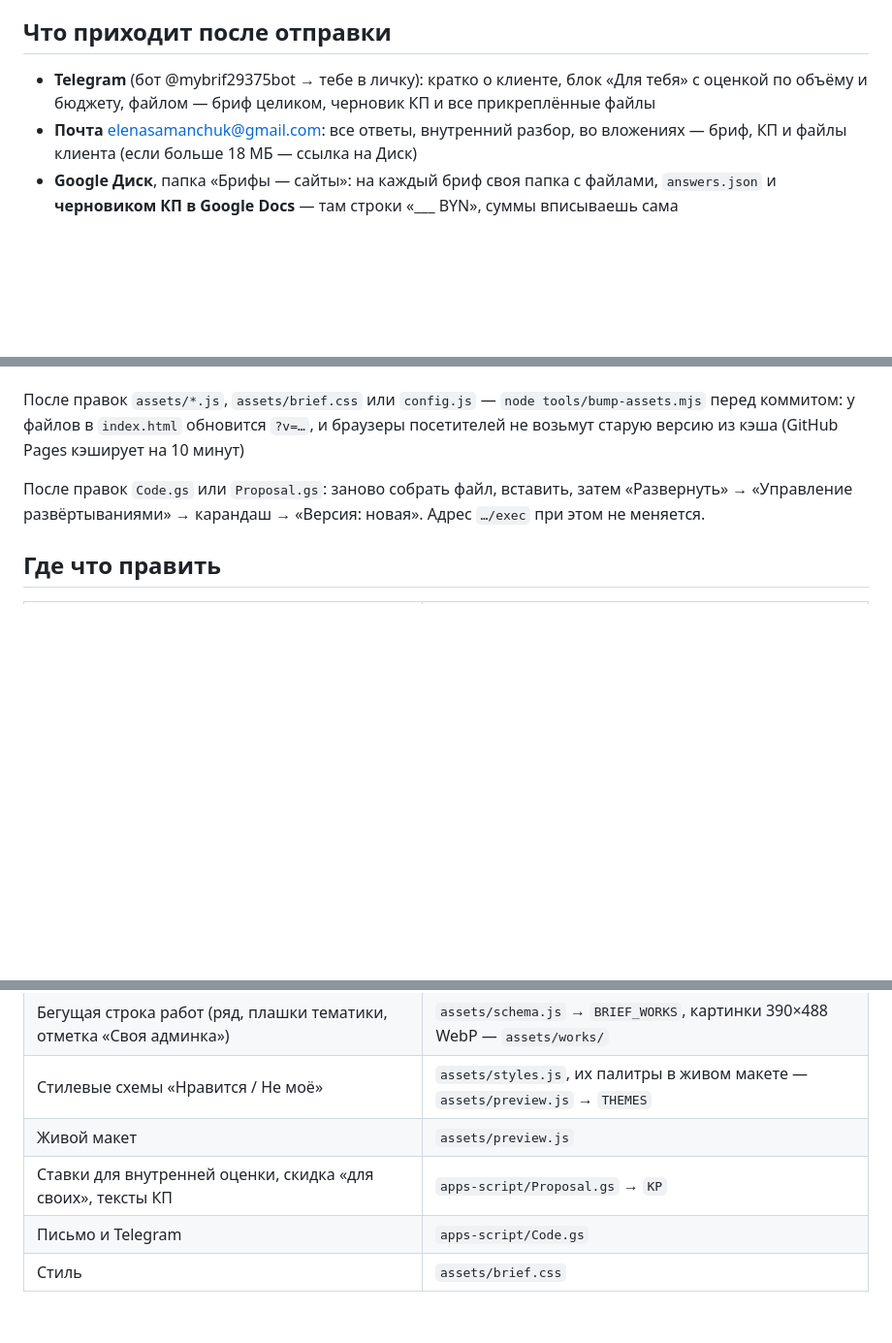
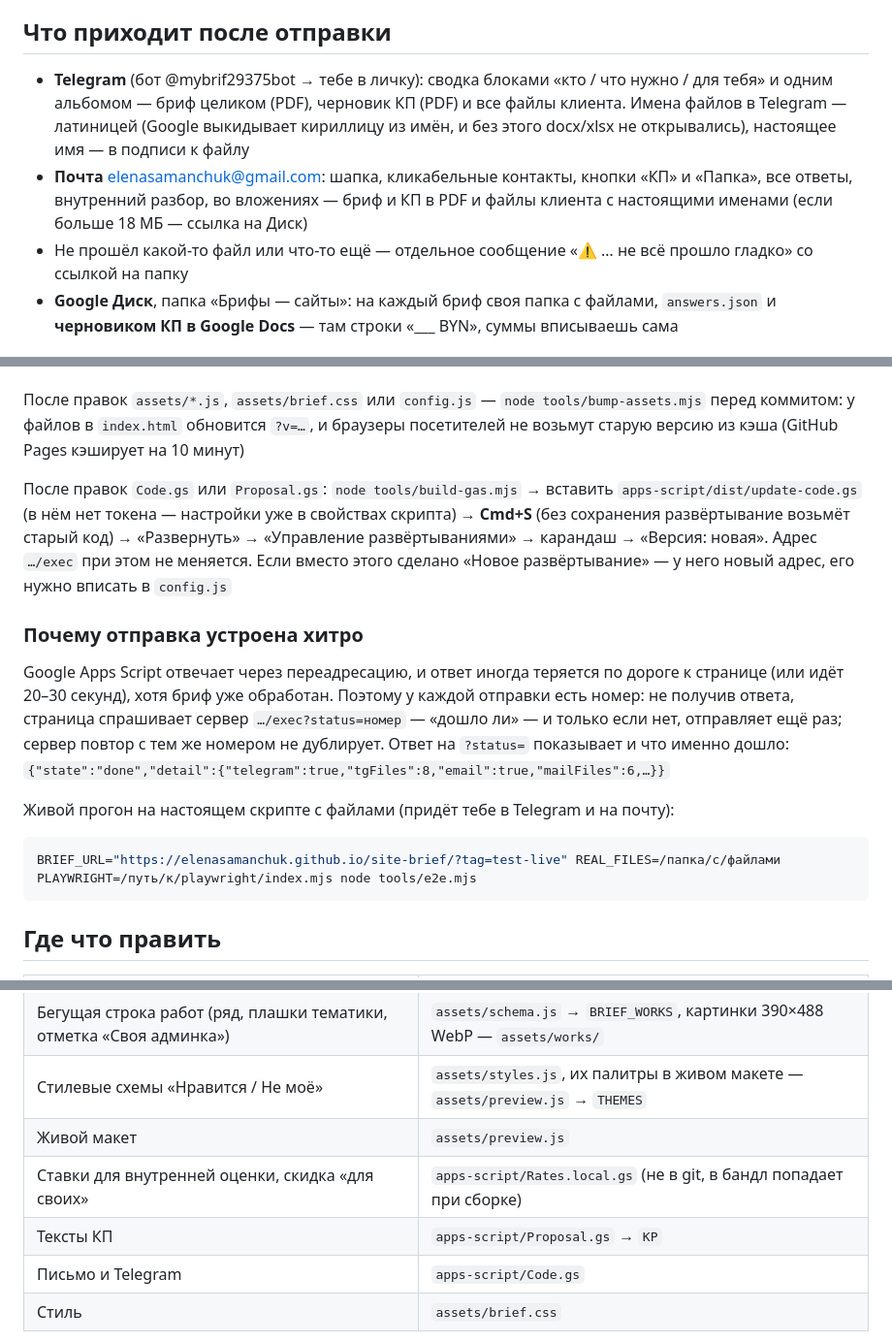
Before and after one commit to ElenaSamanchuk/site-brief, a Markdown page: README.md, 3 parts joined by grey strips. Shown at 97% size. Rendered like a GitHub page; blank space fills up the shorter version.

Commit message:
README: что приходит в Telegram и почту, как обновлять скрипт, зачем номер отправки, живой прогон
Co-Authored-By: Claude Opus 5.5 <noreply@anthropic.com>

````diff
--- a/README.md
+++ b/README.md
@@ -25,8 +25,9 @@
 
 ## Что приходит после отправки
 
-- **Telegram** (бот @mybrif29375bot → тебе в личку): кратко о клиенте, блок «Для тебя» с оценкой по объёму и бюджету, файлом — бриф целиком, черновик КП и все прикреплённые файлы
-- **Почта** elenasamanchuk@gmail.com: все ответы, внутренний разбор, во вложениях — бриф, КП и файлы клиента (если больше 18 МБ — ссылка на Диск)
+- **Telegram** (бот @mybrif29375bot → тебе в личку): сводка блоками «кто / что нужно / для тебя» и одним альбомом — бриф целиком (PDF), черновик КП (PDF) и все файлы клиента. Имена файлов в Telegram — латиницей (Google выкидывает кириллицу из имён, и без этого docx/xlsx не открывались), настоящее имя — в подписи к файлу
+- **Почта** elenasamanchuk@gmail.com: шапка, кликабельные контакты, кнопки «КП» и «Папка», все ответы, внутренний разбор, во вложениях — бриф и КП в PDF и файлы клиента с настоящими именами (если больше 18 МБ — ссылка на Диск)
+- Не прошёл какой-то файл или что-то ещё — отдельное сообщение «⚠️ … не всё прошло гладко» со ссылкой на папку
 - **Google Диск**, папка «Брифы — сайты»: на каждый бриф своя папка с файлами, `answers.json` и **черновиком КП в Google Docs** — там строки «___ BYN», суммы вписываешь сама
 
 ## Подключить отправку (один раз, ~5 минут)
@@ -40,7 +41,17 @@
 
 После правок `assets/*.js`, `assets/brief.css` или `config.js` — `node tools/bump-assets.mjs` перед коммитом: у файлов в `index.html` обновится `?v=…`, и браузеры посетителей не возьмут старую версию из кэша (GitHub Pages кэширует на 10 минут)
 
-После правок `Code.gs` или `Proposal.gs`: заново собрать файл, вставить, затем «Развернуть» → «Управление развёртываниями» → карандаш → «Версия: новая». Адрес `…/exec` при этом не меняется.
+После правок `Code.gs` или `Proposal.gs`: `node tools/build-gas.mjs` → вставить `apps-script/dist/update-code.gs` (в нём нет токена — настройки уже в свойствах скрипта) → **Cmd+S** (без сохранения развёртывание возьмёт старый код) → «Развернуть» → «Управление развёртываниями» → карандаш → «Версия: новая». Адрес `…/exec` при этом не меняется. Если вместо этого сделано «Новое развёртывание» — у него новый адрес, его нужно вписать в `config.js`
+
+### Почему отправка устроена хитро
+
+Google Apps Script отвечает через переадресацию, и ответ иногда теряется по дороге к странице (или идёт 20–30 секунд), хотя бриф уже обработан. Поэтому у каждой отправки есть номер: не получив ответа, страница спрашивает сервер `…/exec?status=номер` — «дошло ли» — и только если нет, отправляет ещё раз; сервер повтор с тем же номером не дублирует. Ответ на `?status=` показывает и что именно дошло: `{"state":"done","detail":{"telegram":true,"tgFiles":8,"email":true,"mailFiles":6,…}}`
+
+Живой прогон на настоящем скрипте с файлами (придёт тебе в Telegram и на почту):
+
+```bash
+BRIEF_URL="https://elenasamanchuk.github.io/site-brief/?tag=test-live" REAL_FILES=/папка/с/файлами PLAYWRIGHT=/путь/к/playwright/index.mjs node tools/e2e.mjs
+```
 
 ## Где что править
 
@@ -50,7 +61,8 @@
 | Бегущая строка работ (ряд, плашки тематики, отметка «Своя админка») | `assets/schema.js` → `BRIEF_WORKS`, картинки 390×488 WebP — `assets/works/` |
 | Стилевые схемы «Нравится / Не моё» | `assets/styles.js`, их палитры в живом макете — `assets/preview.js` → `THEMES` |
 | Живой макет | `assets/preview.js` |
-| Ставки для внутренней оценки, скидка «для своих», тексты КП | `apps-script/Proposal.gs` → `KP` |
+| Ставки для внутренней оценки, скидка «для своих» | `apps-script/Rates.local.gs` (не в git, в бандл попадает при сборке) |
+| Тексты КП | `apps-script/Proposal.gs` → `KP` |
 | Письмо и Telegram | `apps-script/Code.gs` |
 | Стиль | `assets/brief.css` |
 
````
Also changed, not shown: other parts of README.md (+1 -1 lines).
